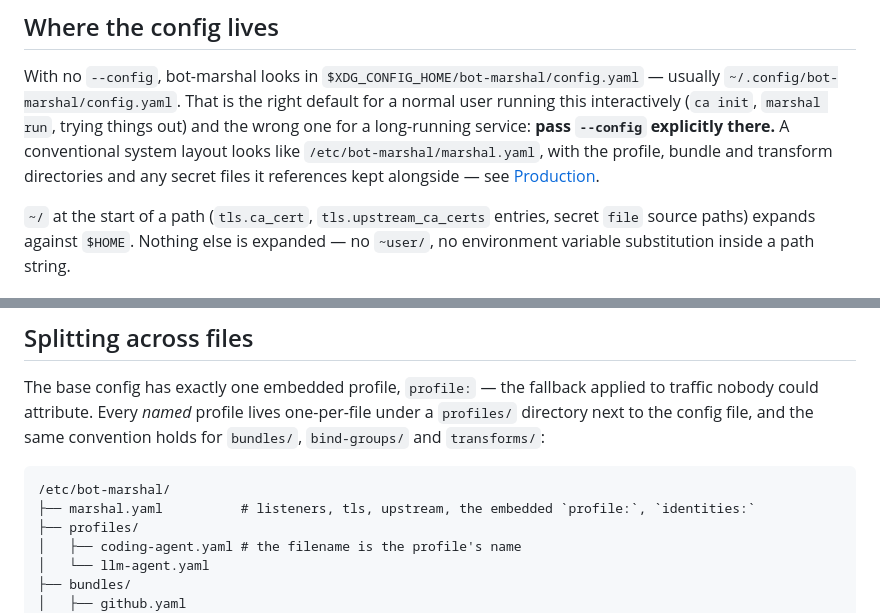
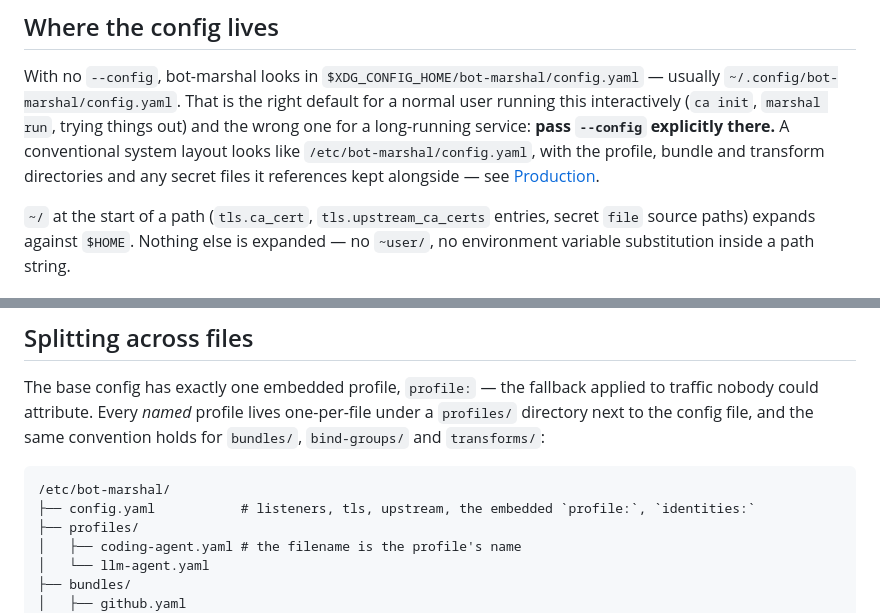
Before and after one commit to gregbacchus/bot-marshal, a Markdown page: docs/configuration/README.md, 2 parts joined by grey strips. GitHub-like rendering.

````diff
--- a/docs/configuration/README.md
+++ b/docs/configuration/README.md
@@ -18,7 +18,7 @@ With no `--config`, bot-marshal looks in `$XDG_CONFIG_HOME/bot-marshal/config.ya
 `~/.config/bot-marshal/config.yaml`. That is the right default for a normal user running this
 interactively (`ca init`, `marshal run`, trying things out) and the wrong one for a
 long-running service: **pass `--config` explicitly there.** A conventional system layout looks
-like `/etc/bot-marshal/marshal.yaml`, with the profile, bundle and transform directories and
+like `/etc/bot-marshal/config.yaml`, with the profile, bundle and transform directories and
 any secret files it references kept alongside — see [Production](../production.md).
 
 `~/` at the start of a path (`tls.ca_cert`, `tls.upstream_ca_certs` entries, secret `file`
@@ -90,7 +90,7 @@ next to the config file, and the same convention holds for `bundles/`, `bind-gro
 
 ```
 /etc/bot-marshal/
-├── marshal.yaml          # listeners, tls, upstream, the embedded `profile:`, `identities:`
+├── config.yaml           # listeners, tls, upstream, the embedded `profile:`, `identities:`
 ├── profiles/
 │   ├── coding-agent.yaml # the filename is the profile's name
 │   └── llm-agent.yaml
````
Also changed, not shown: docs/production.md (+15 -5 lines).
